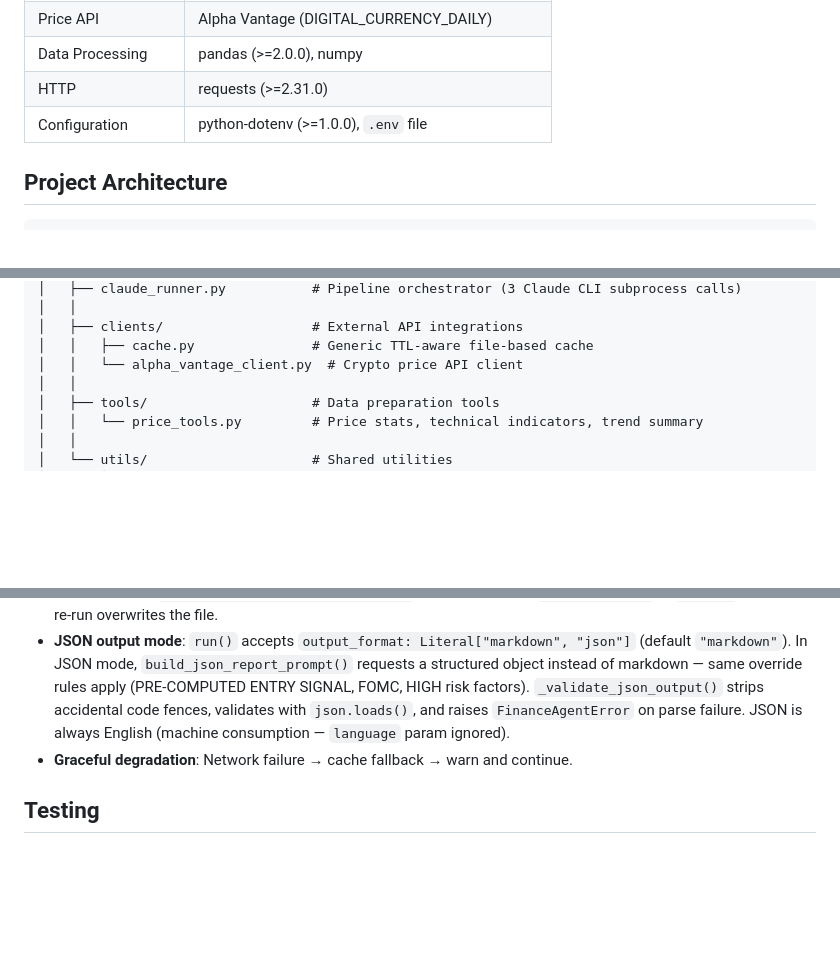
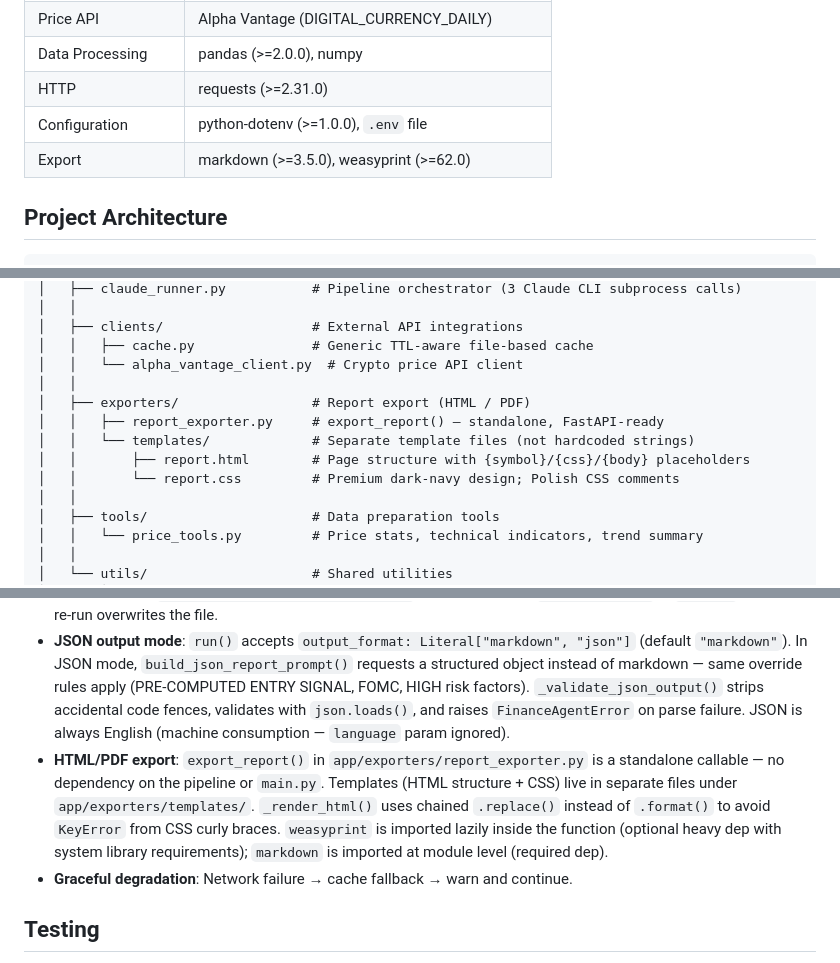
Before and after one commit to JapaneseZgredek/FinanceAIAgent, a Markdown page: CLAUDE.md, 3 parts joined by grey strips. Rendered like a GitHub page; blank space fills up the shorter version.

```diff
--- a/CLAUDE.md
+++ b/CLAUDE.md
@@ -17,6 +17,7 @@ Finance AI Agent is a Python-based cryptocurrency market analysis system that ge
 | Data Processing | pandas (>=2.0.0), numpy |
 | HTTP | requests (>=2.31.0) |
 | Configuration | python-dotenv (>=1.0.0), `.env` file |
+| Export | markdown (>=3.5.0), weasyprint (>=62.0) |
 
 ## Project Architecture
 
@@ -34,6 +35,12 @@ Finance_AI_Agent/
 │   ├── clients/                   # External API integrations
 │   │   ├── cache.py               # Generic TTL-aware file-based cache
 │   │   └── alpha_vantage_client.py  # Crypto price API client
+│   │
+│   ├── exporters/                 # Report export (HTML / PDF)
+│   │   ├── report_exporter.py     # export_report() — standalone, FastAPI-ready
+│   │   └── templates/             # Separate template files (not hardcoded strings)
+│   │       ├── report.html        # Page structure with {symbol}/{css}/{body} placeholders
+│   │       └── report.css         # Premium dark-navy design; Polish CSS comments
 │   │
 │   ├── tools/                     # Data preparation tools
 │   │   └── price_tools.py         # Price stats, technical indicators, trend summary
@@ -146,6 +153,7 @@ Config is validated at startup with type coercion and range checking. Invalid va
 - **Deterministic pre-scoring**: `compute_pre_decision()` in `price_tools.py` derives the trading entry decision (`ENTER` / `WAIT` / `NO`) from objective indicator thresholds (MACD trend, price vs SMA20/50/200, ATR phase) before Step 3 is called. Injected as a hard constraint into the prompt — eliminates LLM non-determinism on the most critical output field.
 - **Report persistence**: Every successful run saves the final report to `reports/YYYY-MM-DD_<SYMBOL>.md` (markdown) or `reports/YYYY-MM-DD_<SYMBOL>.json` (JSON mode) via `_save_report()` in `main.py`. Same-day re-run overwrites the file.
 - **JSON output mode**: `run()` accepts `output_format: Literal["markdown", "json"]` (default `"markdown"`). In JSON mode, `build_json_report_prompt()` requests a structured object instead of markdown — same override rules apply (PRE-COMPUTED ENTRY SIGNAL, FOMC, HIGH risk factors). `_validate_json_output()` strips accidental code fences, validates with `json.loads()`, and raises `FinanceAgentError` on parse failure. JSON is always English (machine consumption — `language` param ignored).
+- **HTML/PDF export**: `export_report()` in `app/exporters/report_exporter.py` is a standalone callable — no dependency on the pipeline or `main.py`. Templates (HTML structure + CSS) live in separate files under `app/exporters/templates/`. `_render_html()` uses chained `.replace()` instead of `.format()` to avoid `KeyError` from CSS curly braces. `weasyprint` is imported lazily inside the function (optional heavy dep with system library requirements); `markdown` is imported at module level (required dep).
 - **Graceful degradation**: Network failure → cache fallback → warn and continue.
 
 ## Testing
```
Also changed, not shown: README.md (+21 -5 lines), docs/ROADMAP.md (+9 -2 lines).
